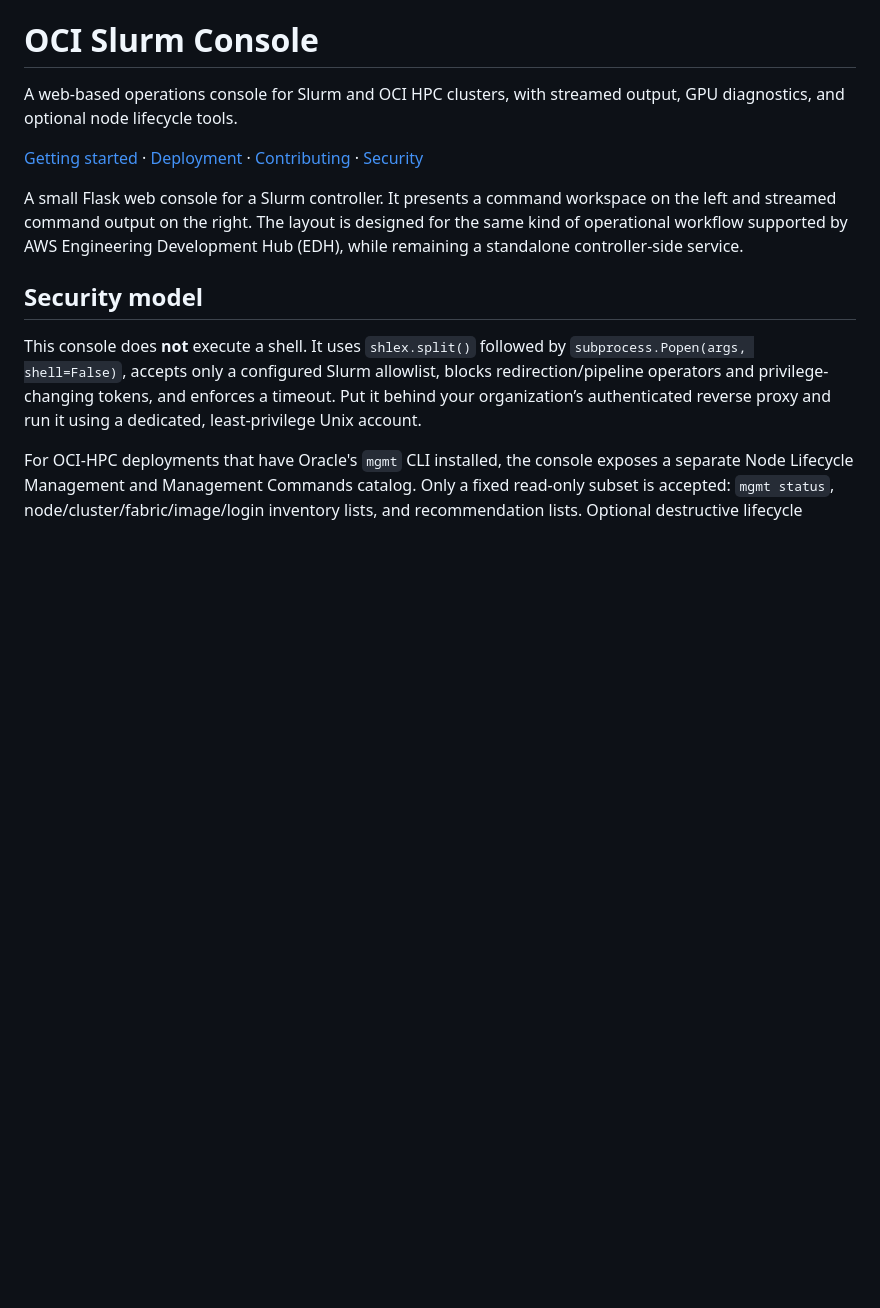
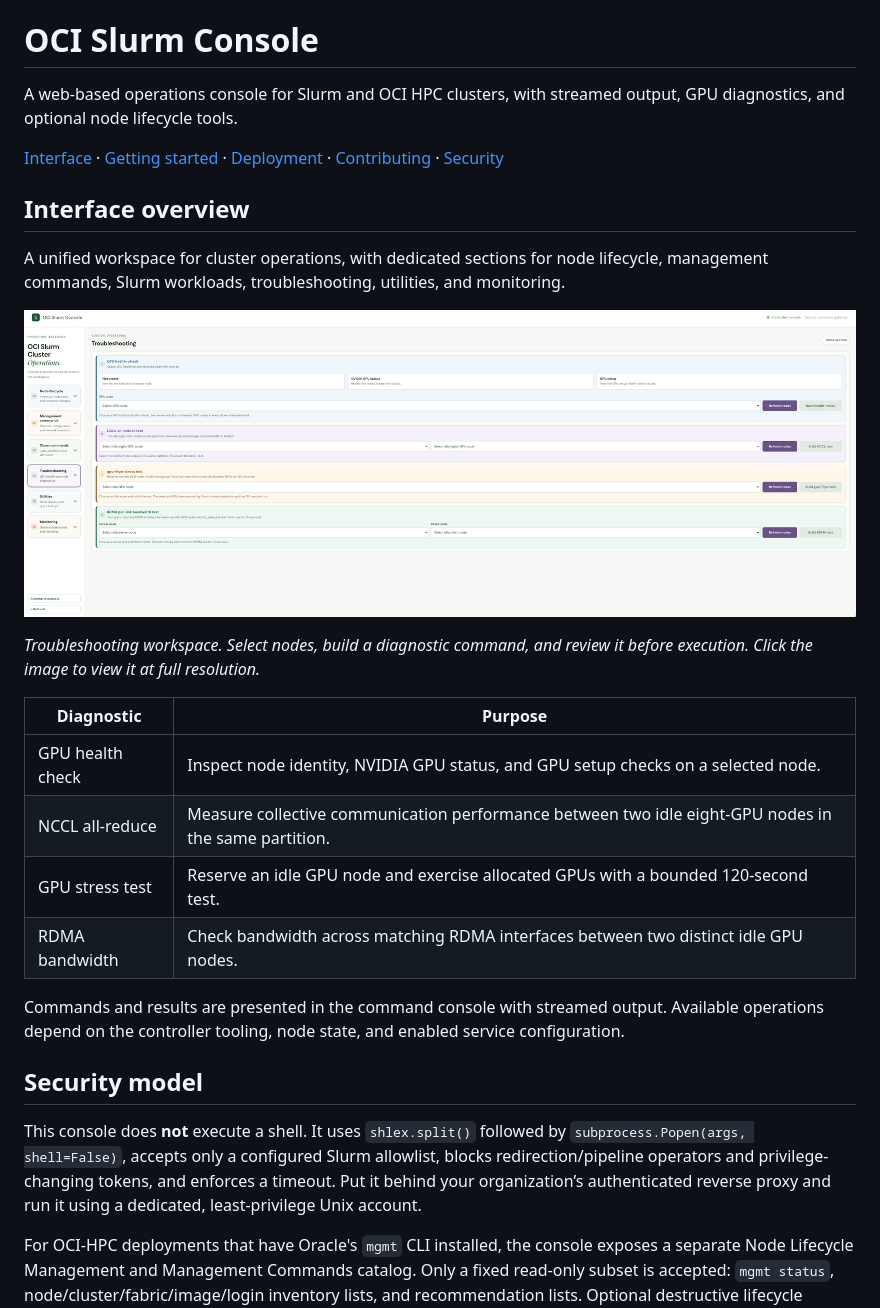
Before and after one commit to mahaveejain/oci-slurm-console, a Markdown page: README.md, the part around the change. Rendered like a GitHub page; pictures changed too: docs/images/oci-slurm-console-troubleshooting.png (added); blank space fills up the shorter version.

Commit message:
Document troubleshooting interface with screenshot and diagnostic overview

```diff
--- a/README.md
+++ b/README.md
@@ -2,9 +2,24 @@
 
 A web-based operations console for Slurm and OCI HPC clusters, with streamed output, GPU diagnostics, and optional node lifecycle tools.
 
-[Getting started](#local-run) · [Deployment](#controller-deployment) · [Contributing](CONTRIBUTING.md) · [Security](SECURITY.md)
+[Interface](#interface-overview) · [Getting started](#local-run) · [Deployment](#controller-deployment) · [Contributing](CONTRIBUTING.md) · [Security](SECURITY.md)
 
-A small Flask web console for a Slurm controller. It presents a command workspace on the left and streamed command output on the right. The layout is designed for the same kind of operational workflow supported by AWS Engineering Development Hub (EDH), while remaining a standalone controller-side service.
+## Interface overview
+
+A unified workspace for cluster operations, with dedicated sections for node lifecycle, management commands, Slurm workloads, troubleshooting, utilities, and monitoring.
+
+[![OCI Slurm Console troubleshooting workspace showing GPU health checks, NCCL all-reduce, GPU stress testing, and RDMA bandwidth diagnostics](docs/images/oci-slurm-console-troubleshooting.png)](docs/images/oci-slurm-console-troubleshooting.png)
+
+*Troubleshooting workspace. Select nodes, build a diagnostic command, and review it before execution. Click the image to view it at full resolution.*
+
+| Diagnostic | Purpose |
+| --- | --- |
+| GPU health check | Inspect node identity, NVIDIA GPU status, and GPU setup checks on a selected node. |
+| NCCL all-reduce | Measure collective communication performance between two idle eight-GPU nodes in the same partition. |
+| GPU stress test | Reserve an idle GPU node and exercise allocated GPUs with a bounded 120-second test. |
+| RDMA bandwidth | Check bandwidth across matching RDMA interfaces between two distinct idle GPU nodes. |
+
+Commands and results are presented in the command console with streamed output. Available operations depend on the controller tooling, node state, and enabled service configuration.
 
 ## Security model
 
```
